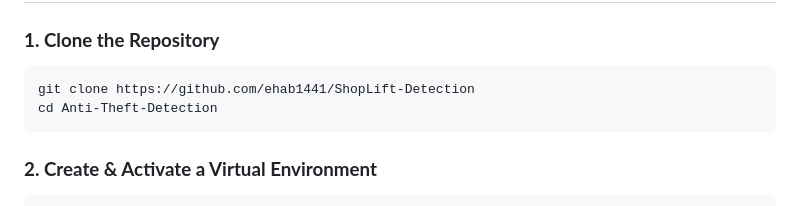
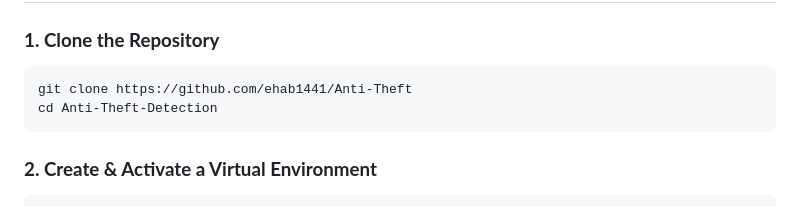
Before and after one commit to ehab1441/Anti-Theft, a Markdown page: README.md, the part around the change. Drawn GitHub-style.

````diff
--- a/README.md
+++ b/README.md
@@ -49,7 +49,7 @@ Anti-Theft-Detection/
 
 ### **1. Clone the Repository**
 ```bash
-git clone https://github.com/ehab1441/ShopLift-Detection
+git clone https://github.com/ehab1441/Anti-Theft
 cd Anti-Theft-Detection
 ```
 
````
